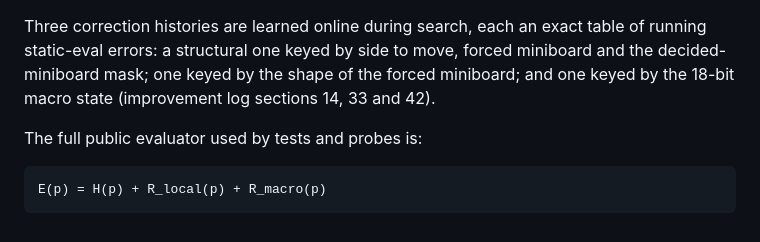
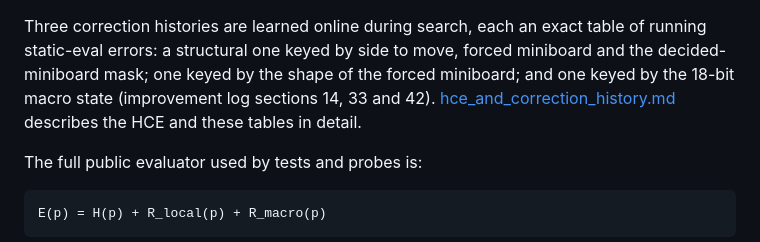
Before and after one commit to nathanWolo/crossfish, a Markdown page: documentation/nnue_training_and_implementation.md, the part around the change. Drawn GitHub-style.

```diff
--- a/documentation/nnue_training_and_implementation.md
+++ b/documentation/nnue_training_and_implementation.md
@@ -70,7 +70,8 @@ Three correction histories are learned online during search, each an exact
 table of running static-eval errors: a structural one keyed by side to move,
 forced miniboard and the decided-miniboard mask; one keyed by the shape of the
 forced miniboard; and one keyed by the 18-bit macro state (improvement log
-sections 14, 33 and 42).
+sections 14, 33 and 42). [hce_and_correction_history.md](hce_and_correction_history.md)
+describes the HCE and these tables in detail.
 
 The full public evaluator used by tests and probes is:
 
```
Also changed, not shown: README.md (+2 -0 lines), documentation/hce_and_correction_history.md (added, +369 -0 lines).
